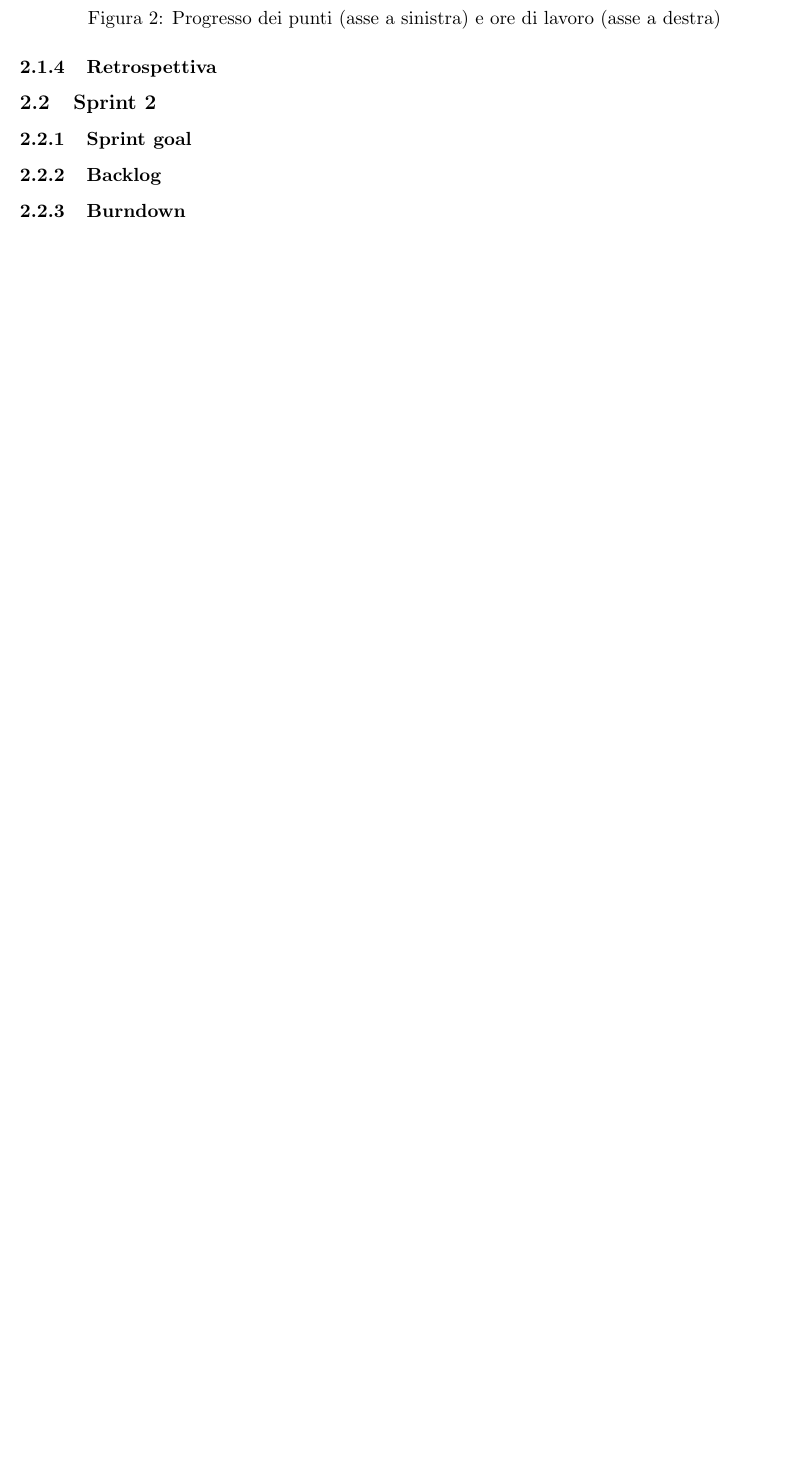
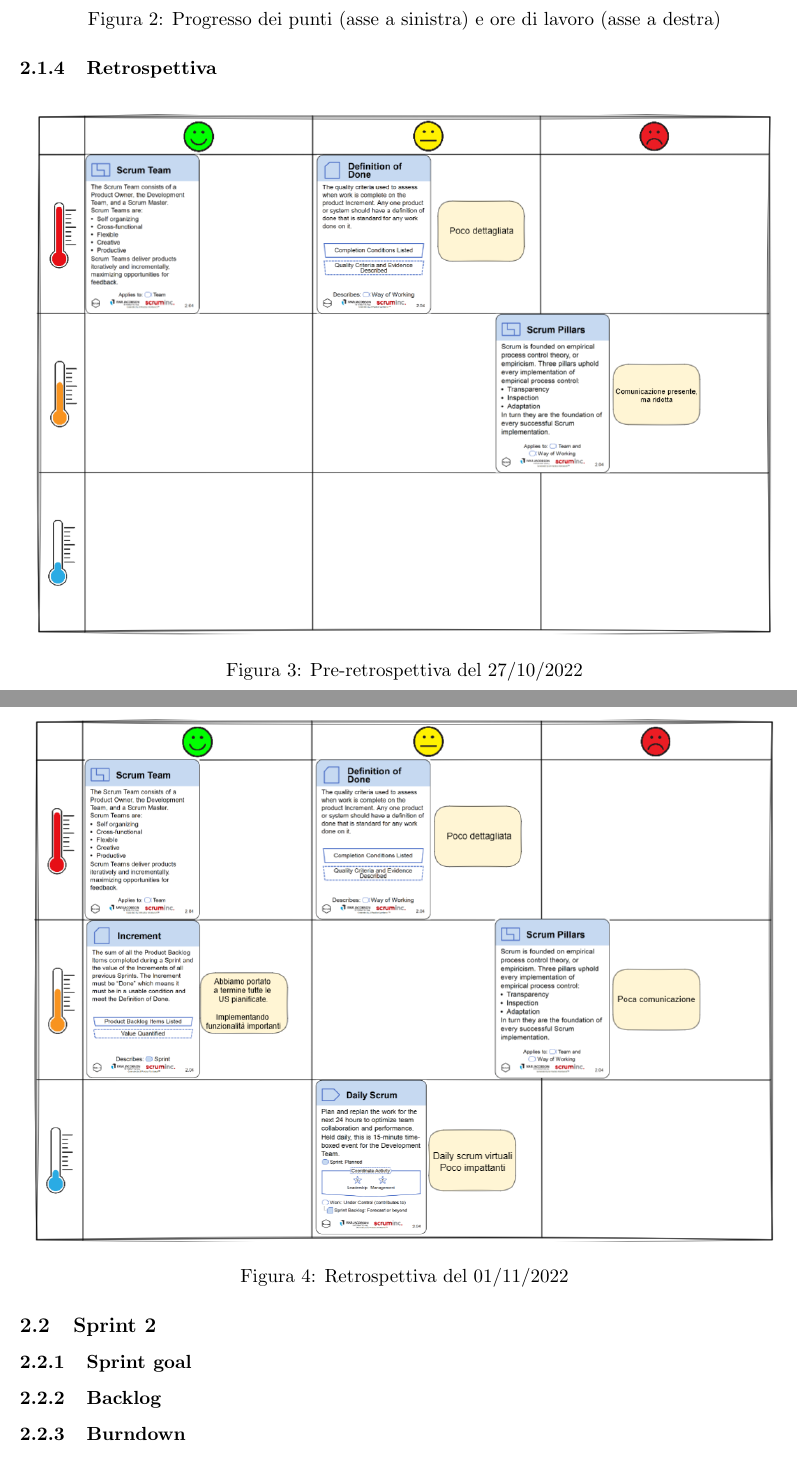
Before and after one commit to NotXia/tweet-analysis, a LaTeX document (relazione_finale/relazione.tex): part of page 6 of 9 before the commit and two parts of pages 6 and 7 of 12 after it, the two joined at a grey line, cut so that both start at the same text, the shorter picture padded with empty space. The pictures show the PDF file relazione_finale/relazione.pdf that the author committed with the source.

Commit message:
Add immagini retrospettiva

```diff
--- a/relazione_finale/relazione.tex
+++ b/relazione_finale/relazione.tex
@@ -182,11 +182,22 @@ nome account Twitter, username, immagine profilo, contenuto Tweet (testo + foto
 \end{figure}
 \begin{figure}[H]
     \centering
-    \includegraphics[width=12cm]{./img/sprint1/worktime.png}
+    \includegraphics[width=15cm]{./img/sprint1/worktime.png}
     \caption{Progresso dei punti (asse a sinistra) e ore di lavoro (asse a destra)}
 \end{figure}
 
 \subsubsection{Retrospettiva}
+\begin{figure}[H]
+    \centering
+    \includegraphics[width=15cm]{./img/sprint1/preretrospettiva.png}
+    \caption{Pre-retrospettiva del 27/10/2022}
+\end{figure}
+
+\begin{figure}[H]
+    \centering
+    \includegraphics[width=15cm]{./img/sprint1/retrospettiva.png}
+    \caption{Retrospettiva del 01/11/2022}
+\end{figure}
 
 
 \subsection{Sprint 2}
@@ -202,7 +213,7 @@ nome account Twitter, username, immagine profilo, contenuto Tweet (testo + foto
 \end{figure}
 \begin{figure}[H]
     \centering
-    \includegraphics[width=12cm]{./img/sprint2/worktime.png}
+    \includegraphics[width=15cm]{./img/sprint2/worktime.png}
     \caption{Progresso dei punti (asse a sinistra) e ore di lavoro (asse a destra)}
 \end{figure}
 
@@ -222,7 +238,7 @@ nome account Twitter, username, immagine profilo, contenuto Tweet (testo + foto
 \end{figure}
 \begin{figure}[H]
     \centering
-    \includegraphics[width=12cm]{./img/sprint3/worktime.png}
+    \includegraphics[width=15cm]{./img/sprint3/worktime.png}
     \caption{Progresso dei punti (asse a sinistra) e ore di lavoro (asse a destra)}
 \end{figure}
 
```
Also changed, not shown: relazione_finale/img/sprint1/preretrospettiva.png (added), relazione_finale/img/sprint1/retrospettiva.png (added), relazione_finale/img/sprint2/preretrospettiva.png (added), relazione_finale/img/sprint3/retrospettiva.png (added), relazione_finale/relazione.pdf, relazione_finale/relazione.tex (16 more changed lines).
